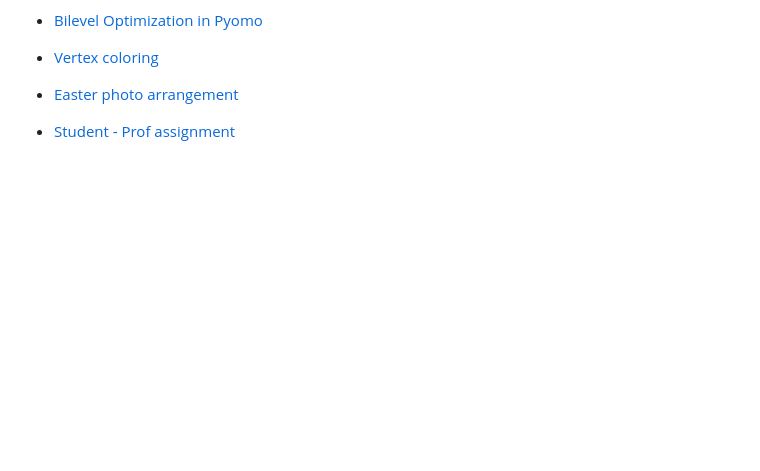
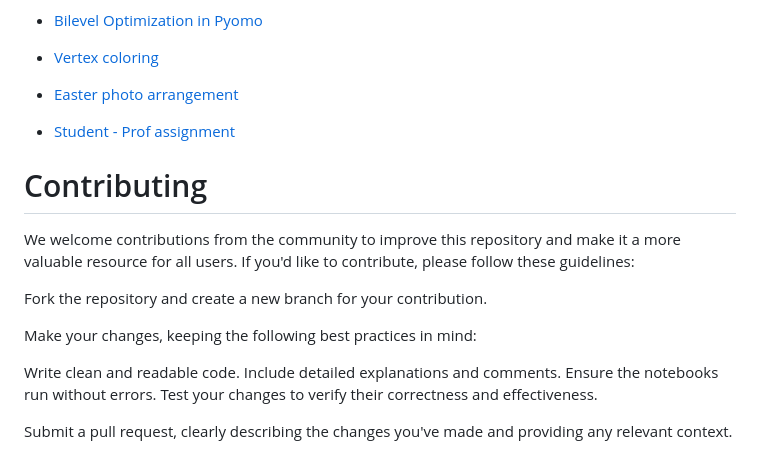
Before and after one commit to OptimizationExpert/Pyomo, a Markdown page: README.md, the part around the change. GitHub-like rendering; blank space fills up the shorter version.

```diff
--- a/README.md
+++ b/README.md
@@ -50,3 +50,18 @@ discount coupon https://www.udemy.com/course/optimization-in-python/?couponCode=
 * [Easter photo arrangement](https://github.com/OptimizationExpert/Pyomo/blob/main/Easter%20Photo.ipynb)
 
 * [Student - Prof assignment](https://github.com/OptimizationExpert/Pyomo/blob/main/StudenttoProf.ipynb)
+
+
+# Contributing
+We welcome contributions from the community to improve this repository and make it a more valuable resource for all users. If you'd like to contribute, please follow these guidelines:
+
+Fork the repository and create a new branch for your contribution.
+
+Make your changes, keeping the following best practices in mind:
+
+Write clean and readable code.
+Include detailed explanations and comments.
+Ensure the notebooks run without errors.
+Test your changes to verify their correctness and effectiveness.
+
+Submit a pull request, clearly describing the changes you've made and providing any relevant context.
```
